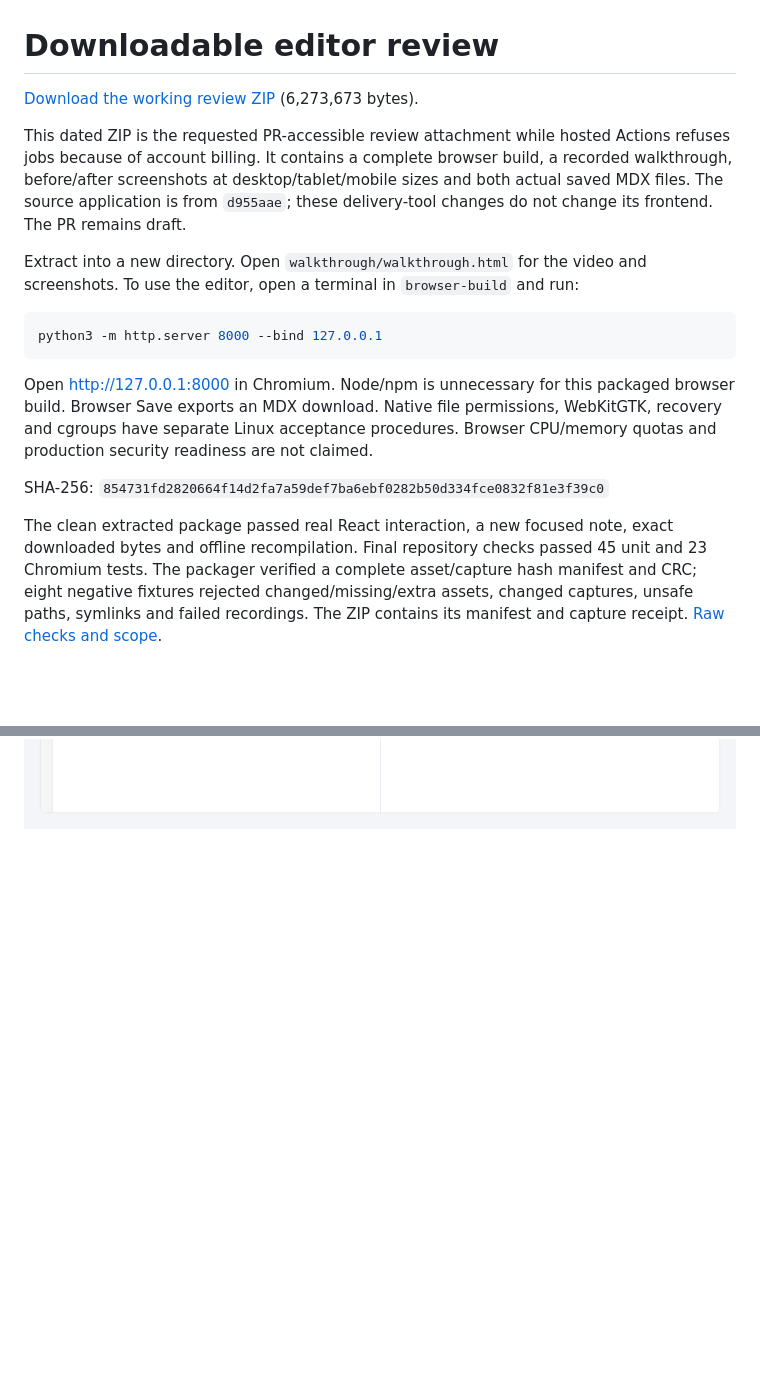
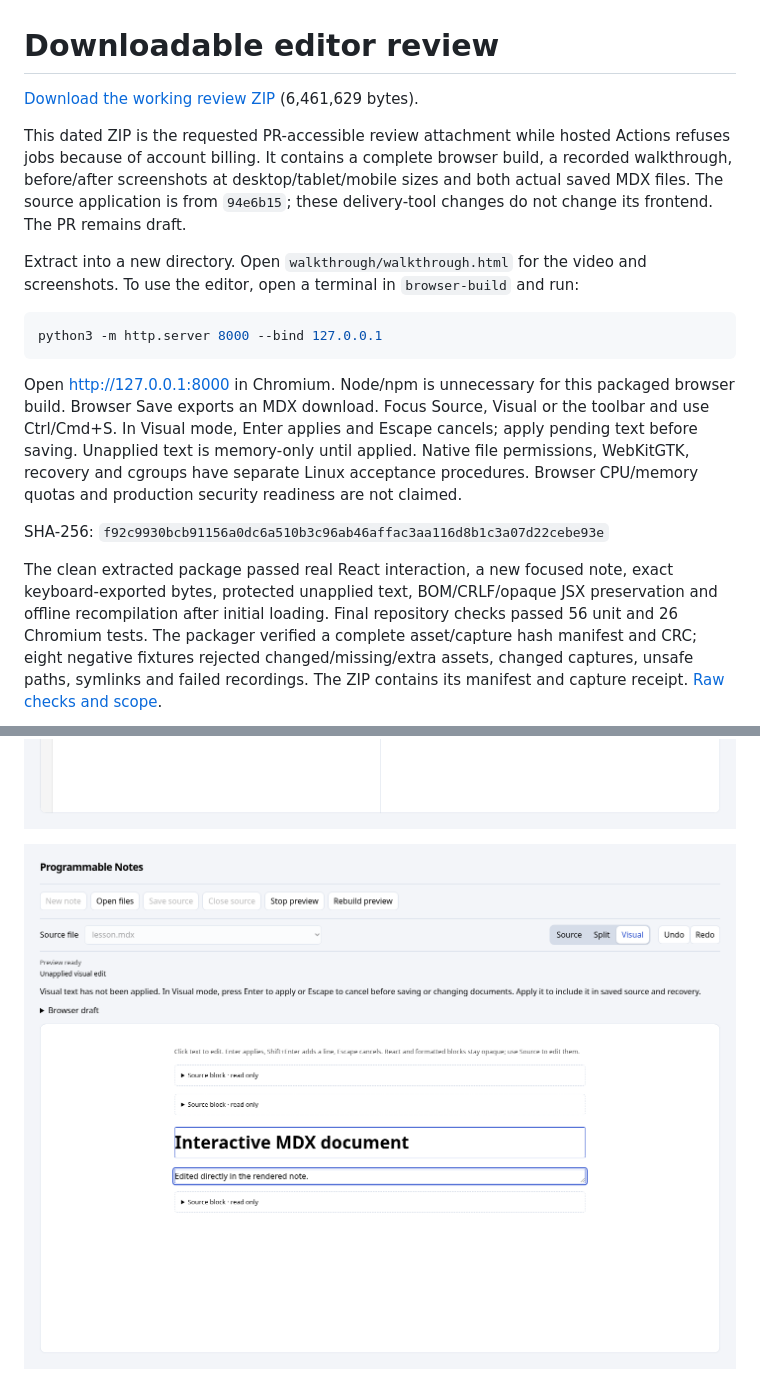
Before and after one commit to TomasDelon/programmable-notes, a Markdown page: docs/demo/README.md, 2 parts joined by grey strips. Drawn GitHub-style; pictures changed too: docs/demo/pending-edit.png (added); blank space fills up the shorter version.

Commit message:
test: refresh portable review demo with guarded edits and keyboard saving

````diff
--- a/docs/demo/README.md
+++ b/docs/demo/README.md
@@ -1,12 +1,12 @@
 # Downloadable editor review
 
 [Download the working review ZIP](programmable-notes-review-2026-11-19.zip?raw=true)
-(6,273,673 bytes).
+(6,461,629 bytes).
 
 This dated ZIP is the requested PR-accessible review attachment while hosted
 Actions refuses jobs because of account billing. It contains a complete browser
 build, a recorded walkthrough, before/after screenshots at desktop/tablet/mobile
-sizes and both actual saved MDX files. The source application is from `d955aae`;
+sizes and both actual saved MDX files. The source application is from `94e6b15`;
 these delivery-tool changes do not change its frontend. The PR remains draft.
 
 Extract into a new directory. Open `walkthrough/walkthrough.html` for the video
@@ -17,20 +17,25 @@ python3 -m http.server 8000 --bind 127.0.0.1
 ```
 
 Open <http://127.0.0.1:8000> in Chromium. Node/npm is unnecessary for this packaged
-browser build. Browser Save exports an MDX download. Native file permissions,
+browser build. Browser Save exports an MDX download. Focus Source, Visual or the toolbar and
+use Ctrl/Cmd+S. In Visual mode, Enter applies and Escape cancels; apply pending
+text before saving. Unapplied text is memory-only until applied. Native file permissions,
 WebKitGTK, recovery and cgroups have separate Linux acceptance procedures.
 Browser CPU/memory quotas and production security readiness are not claimed.
 
-SHA-256: `854731fd2820664f14d2fa7a59def7ba6ebf0282b50d334fce0832f81e3f39c0`
+SHA-256: `f92c9930bcb91156a0dc6a510b3c96ab46affac3aa116d8b1c3a07d22cebe93e`
 
 The clean extracted package passed real React interaction, a new focused note,
-exact downloaded bytes and offline recompilation. Final repository checks passed
-45 unit and 23 Chromium tests. The packager verified a complete asset/capture hash
+exact keyboard-exported bytes, protected unapplied text, BOM/CRLF/opaque JSX
+preservation and offline recompilation after initial loading. Final repository checks passed
+56 unit and 26 Chromium tests. The packager verified a complete asset/capture hash
 manifest and CRC; eight negative fixtures rejected changed/missing/extra assets,
 changed captures, unsafe paths, symlinks and failed recordings. The ZIP contains
 its manifest and capture receipt. [Raw checks and scope](../security-evidence/2026-11-19-review-demo/README.md).
 
 ![Current Split workspace](desktop.png)
+
+![Protected unapplied visual text](pending-edit.png)
 
 ![New note in Source mode](new-note.png)
 
````
Also changed, not shown: docs/AGENT_PROGRESS.md (+19 -0 lines), docs/IMPLEMENTATION_STATUS.md (+2 -2 lines), 10 other files.
